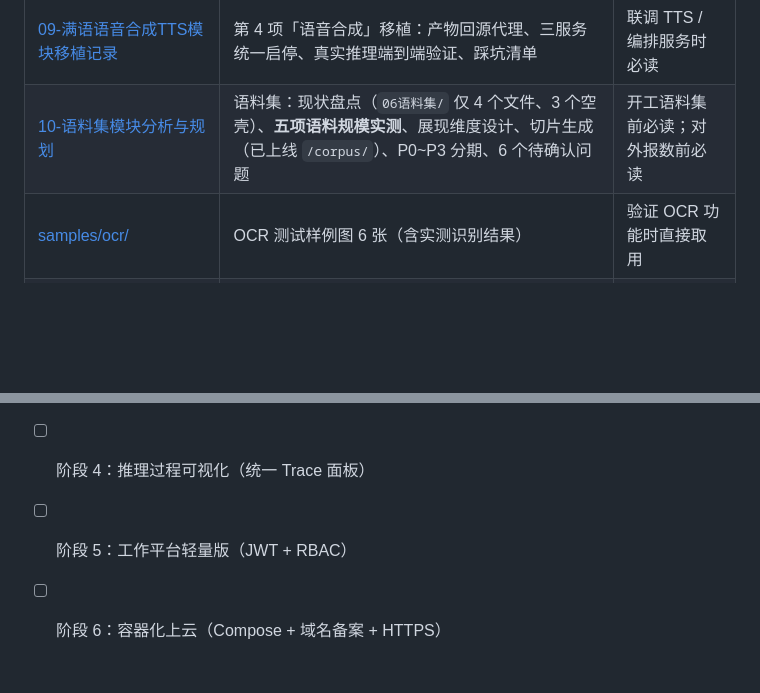
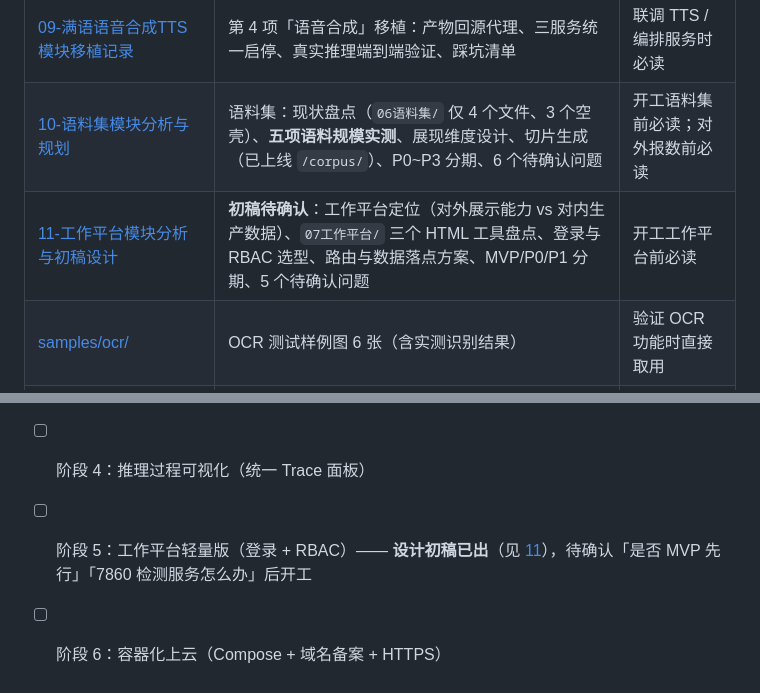
Before and after one commit to feelins/manchu_demo, a Markdown page: docs/README.md, 2 parts joined by grey strips. Drawn GitHub-style; blank space fills up the shorter version.

```diff
--- a/docs/README.md
+++ b/docs/README.md
@@ -14,6 +14,7 @@
 | [08-满汉双向翻译模块移植记录](./08-满汉双向翻译模块移植记录.md) | 第 3 项「满汉翻译」移植：三模型协议差异在代理层抹平、Windows 服务迁移现状、mock 验证 | 接模型服务前必读 |
 | [09-满语语音合成TTS模块移植记录](./09-满语语音合成TTS模块移植记录.md) | 第 4 项「语音合成」移植：产物回源代理、三服务统一启停、真实推理端到端验证、踩坑清单 | 联调 TTS / 编排服务时必读 |
 | [10-语料集模块分析与规划](./10-语料集模块分析与规划.md) | 语料集：现状盘点（`06语料集/` 仅 4 个文件、3 个空壳）、**五项语料规模实测**、展现维度设计、切片生成（已上线 `/corpus/`）、P0~P3 分期、6 个待确认问题 | 开工语料集前必读；对外报数前必读 |
+| [11-工作平台模块分析与初稿设计](./11-工作平台模块分析与初稿设计.md) | **初稿待确认**：工作平台定位（对外展示能力 vs 对内生产数据）、`07工作平台/` 三个 HTML 工具盘点、登录与 RBAC 选型、路由与数据落点方案、MVP/P0/P1 分期、5 个待确认问题 | 开工工作平台前必读 |
 | [samples/ocr/](./samples/ocr/README.md) | OCR 测试样例图 6 张（含实测识别结果） | 验证 OCR 功能时直接取用 |
 | [samples/translit/](./samples/translit/README.md) | 文字转换样例文本（满文/拉丁配对 + 回归基准） | 验证双向转换时取用 |
 
@@ -32,5 +33,5 @@ cd /home/leyesi/shaopf/manchu_demo
 - [ ] 阶段 2：六大功能蓝图收编（**OCR、文字转换、满汉翻译、语音合成、语料集 5 项已完成**，见 05/07/08/09/10；余 ASR / 工作平台 2 项）
 - [ ] 阶段 3：演示保障（预生成缓存 / SSE 进度 / 演示模式开关）
 - [ ] 阶段 4：推理过程可视化（统一 Trace 面板）
-- [ ] 阶段 5：工作平台轻量版（JWT + RBAC）
+- [ ] 阶段 5：工作平台轻量版（登录 + RBAC）—— **设计初稿已出**（见 [11](./11-工作平台模块分析与初稿设计.md)），待确认「是否 MVP 先行」「7860 检测服务怎么办」后开工
 - [ ] 阶段 6：容器化上云（Compose + 域名备案 + HTTPS）
```
Also changed, not shown: docs/03-现有资产与端口清单.md (+2 -2 lines), docs/11-工作平台模块分析与初稿设计.md (added, +232 -0 lines).
